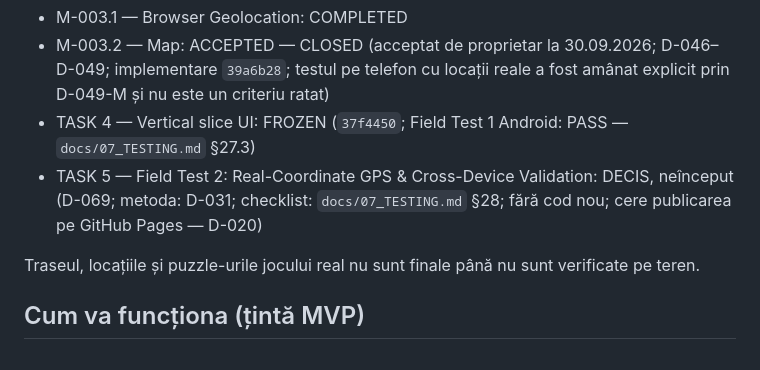
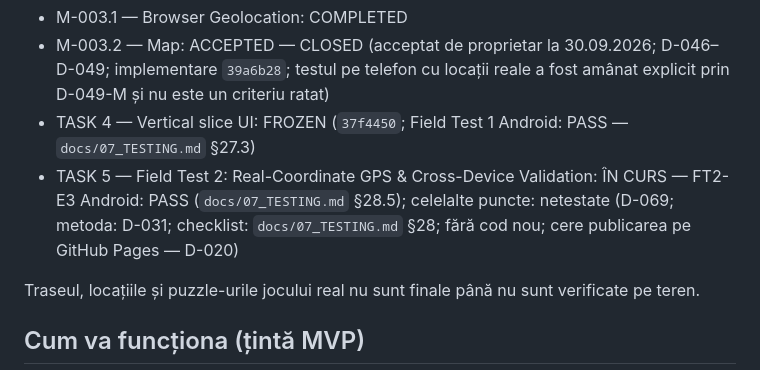
Before and after one commit to rezervari/outdoor-escape, a Markdown page: README.md, the part around the change. Drawn GitHub-style.

Commit message:
docs: record TASK 5 Android E3 PASS
Co-Authored-By: Claude Opus 5.5 <noreply@anthropic.com>

```diff
--- a/README.md
+++ b/README.md
@@ -21,7 +21,7 @@ Milestone-uri curente:
 - M-003.1 — Browser Geolocation: COMPLETED
 - M-003.2 — Map: ACCEPTED — CLOSED (acceptat de proprietar la 30.09.2026; D-046–D-049; implementare `39a6b28`; testul pe telefon cu locații reale a fost amânat explicit prin D-049-M și nu este un criteriu ratat)
 - TASK 4 — Vertical slice UI: FROZEN (`37f4450`; Field Test 1 Android: PASS — `docs/07_TESTING.md` §27.3)
-- TASK 5 — Field Test 2: Real-Coordinate GPS & Cross-Device Validation: DECIS, neînceput (D-069; metoda: D-031; checklist: `docs/07_TESTING.md` §28; fără cod nou; cere publicarea pe GitHub Pages — D-020)
+- TASK 5 — Field Test 2: Real-Coordinate GPS & Cross-Device Validation: ÎN CURS — FT2-E3 Android: PASS (`docs/07_TESTING.md` §28.5); celelalte puncte: netestate (D-069; metoda: D-031; checklist: `docs/07_TESTING.md` §28; fără cod nou; cere publicarea pe GitHub Pages — D-020)
 
 Traseul, locațiile și puzzle-urile jocului real nu sunt finale până nu sunt verificate pe teren.
 
```
Also changed, not shown: docs/04_DECISIONS_LOG.md (+1 -1 lines), docs/07_TESTING.md (+28 -1 lines).
